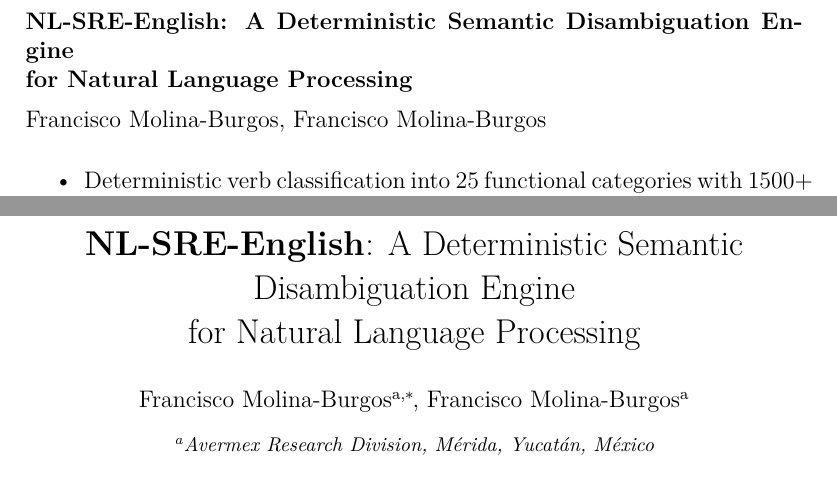
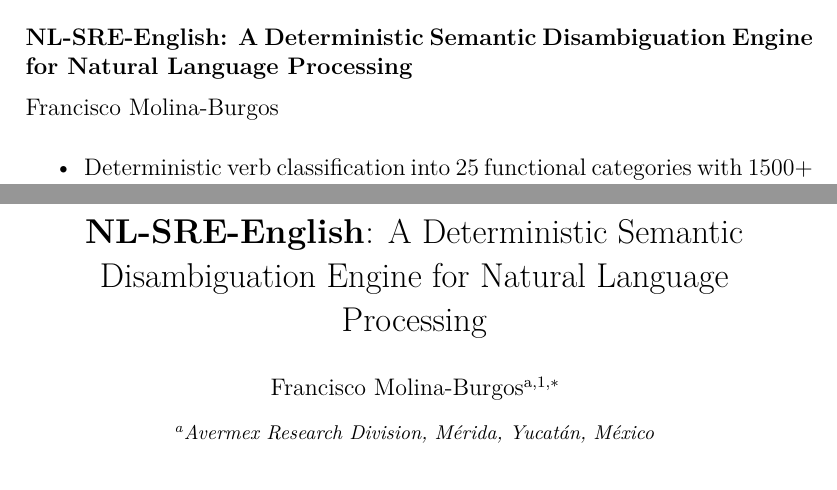
Before and after one commit to Yatrogenesis/nl-sre-english, a LaTeX paper (paper/nl-sre-english-paper.tex): two parts of pages 1 and 2 of 14, joined at a grey line, cut so that both start at the same text. Compiled offline with pdfLaTeX.

Commit message:
Fix duplicate author and Engine hyphenation in title

```diff
--- a/paper/nl-sre-english-paper.tex
+++ b/paper/nl-sre-english-paper.tex
@@ -89,20 +89,17 @@
 \begin{frontmatter}
 
 % Title
-\title{\textbf{NL-SRE-English}: A Deterministic Semantic Disambiguation Engine\\for Natural Language Processing}
+\title{\textbf{NL-SRE-English}: A Deterministic Semantic Disambiguation \mbox{Engine} for Natural Language Processing}
 
 % Authors
-\author[avermex]{Francisco Molina-Burgos\corref{cor1}}
+\author[avermex]{Francisco Molina-Burgos\corref{cor1}\fnref{orcid}}
 \ead{fmolina@avermex.com}
 \cortext[cor1]{Corresponding author}
+\fntext[orcid]{ORCID: \href{https://orcid.org/0009-0008-6093-8267}{0009-0008-6093-8267}}
 
 \affiliation[avermex]{organization={Avermex Research Division},
             city={M\'erida, Yucat\'an},
             country={M\'exico}}
-
-% ORCID
-\author[avermex]{Francisco Molina-Burgos}
-\fntext[orcid]{ORCID: \href{https://orcid.org/0009-0008-6093-8267}{0009-0008-6093-8267}}
 
 % Highlights
 \begin{highlights}
```
